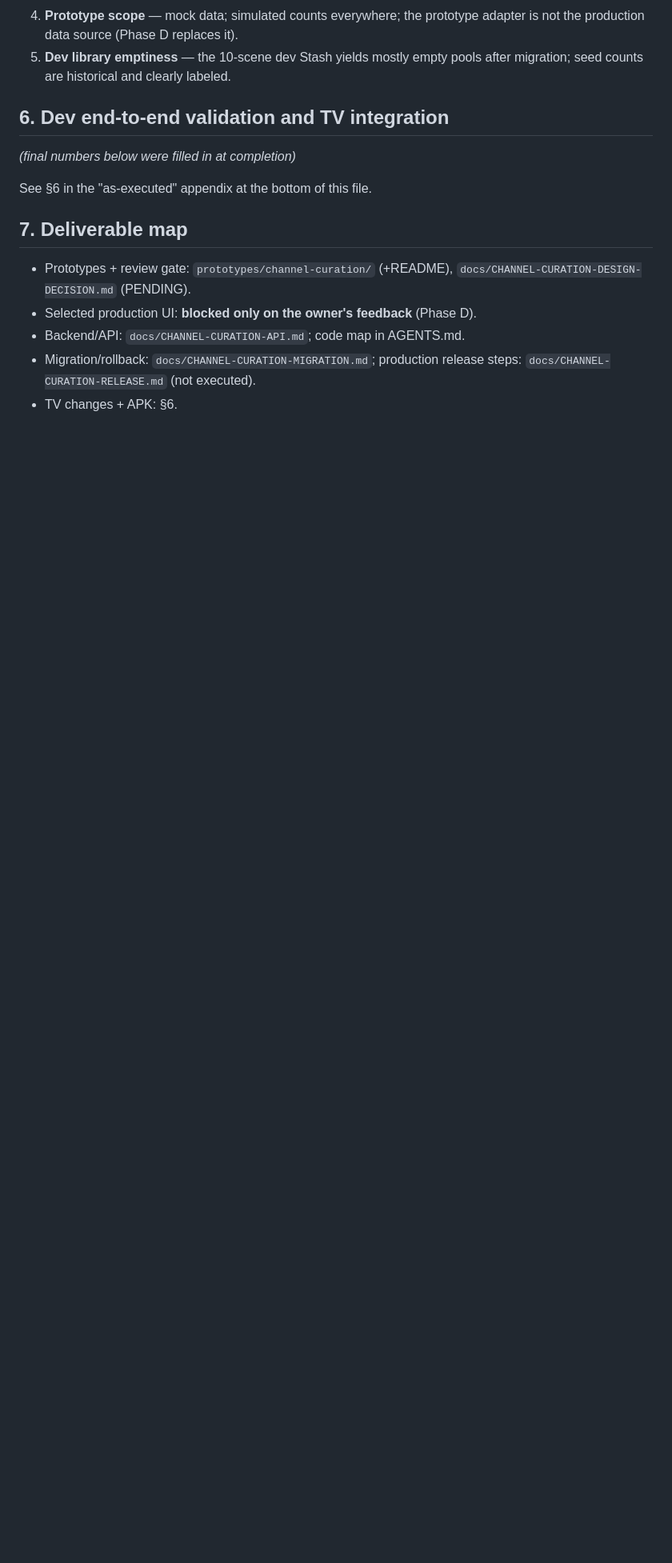
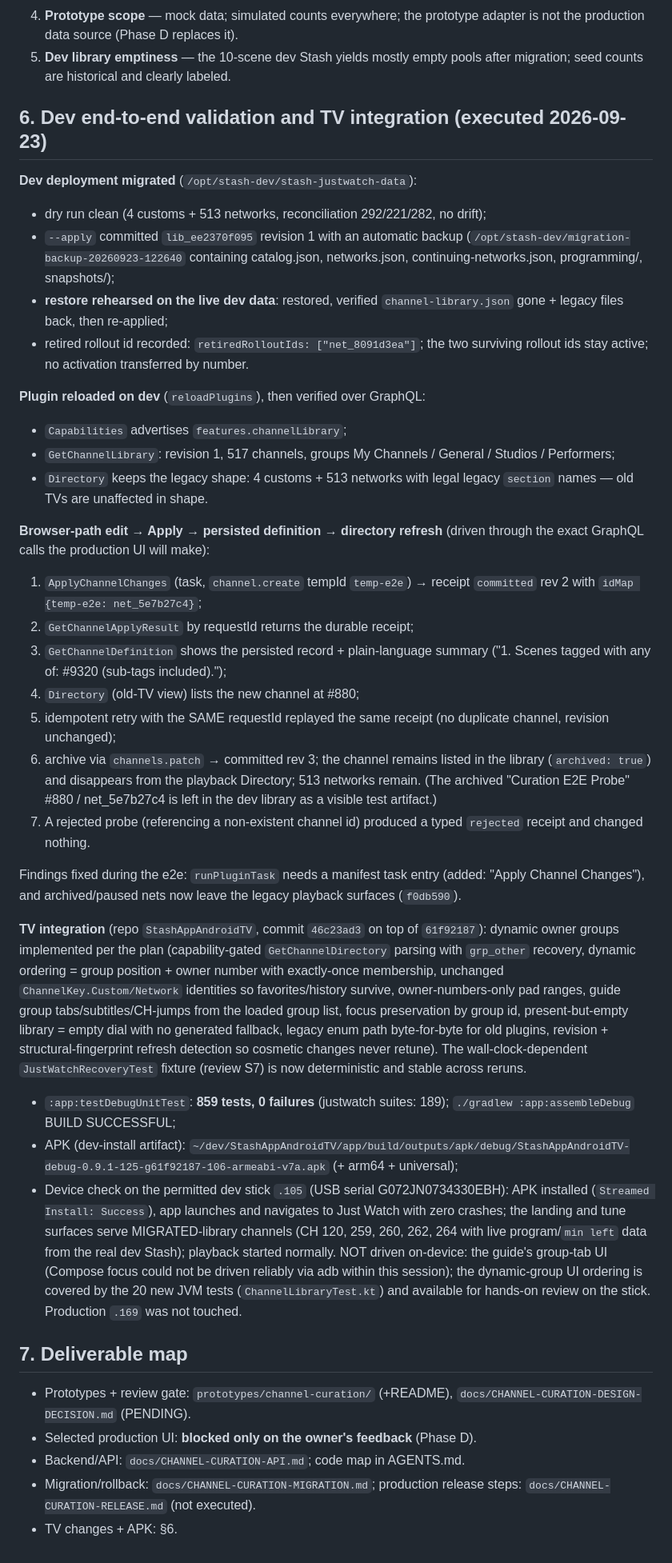
Before and after one commit to therealdeex/stashapp-justwatch, a Markdown page: docs/CHANNEL-CURATION-IMPLEMENTATION-REPORT.md, the part around the change. Shown at 80% size. Drawn GitHub-style; blank space fills up the shorter version.

Commit message:
docs(report): implementation report with dev/TV evidence

```diff
--- a/docs/CHANNEL-CURATION-IMPLEMENTATION-REPORT.md
+++ b/docs/CHANNEL-CURATION-IMPLEMENTATION-REPORT.md
@@ -147,11 +147,77 @@ interaction target. Entity picker with 3,569 selected stays windowed
 5. **Dev library emptiness** — the 10-scene dev Stash yields mostly empty
    pools after migration; seed counts are historical and clearly labeled.
 
-## 6. Dev end-to-end validation and TV integration
+## 6. Dev end-to-end validation and TV integration (executed 2026-09-23)
 
-*(final numbers below were filled in at completion)*
+**Dev deployment migrated** (`/opt/stash-dev/stash-justwatch-data`):
 
-See §6 in the "as-executed" appendix at the bottom of this file.
+* dry run clean (4 customs + 513 networks, reconciliation 292/221/282, no drift);
+* `--apply` committed `lib_ee2370f095` revision 1 with an automatic backup
+  (`/opt/stash-dev/migration-backup-20260923-122640` containing catalog.json,
+  networks.json, continuing-networks.json, programming/, snapshots/);
+* **restore rehearsed on the live dev data**: restored, verified
+  `channel-library.json` gone + legacy files back, then re-applied;
+* retired rollout id recorded: `retiredRolloutIds: ["net_8091d3ea"]`; the two
+  surviving rollout ids stay active; no activation transferred by number.
+
+**Plugin reloaded on dev** (`reloadPlugins`), then verified over GraphQL:
+
+* `Capabilities` advertises `features.channelLibrary`;
+* `GetChannelLibrary`: revision 1, 517 channels, groups
+  My Channels / General / Studios / Performers;
+* `Directory` keeps the legacy shape: 4 customs + 513 networks with legal
+  legacy `section` names — old TVs are unaffected in shape.
+
+**Browser-path edit → Apply → persisted definition → directory refresh**
+(driven through the exact GraphQL calls the production UI will make):
+
+1. `ApplyChannelChanges` (task, `channel.create` tempId `temp-e2e`) →
+   receipt `committed` rev 2 with `idMap {temp-e2e: net_5e7b27c4}`;
+2. `GetChannelApplyResult` by requestId returns the durable receipt;
+3. `GetChannelDefinition` shows the persisted record + plain-language summary
+   ("1. Scenes tagged with any of: #9320 (sub-tags included).");
+4. `Directory` (old-TV view) lists the new channel at #880;
+5. idempotent retry with the SAME requestId replayed the same receipt (no
+   duplicate channel, revision unchanged);
+6. archive via `channels.patch` → committed rev 3; the channel remains listed
+   in the library (`archived: true`) and disappears from the playback
+   Directory; 513 networks remain.
+   (The archived "Curation E2E Probe" #880 / net_5e7b27c4 is left in the dev
+   library as a visible test artifact.)
+7. A rejected probe (referencing a non-existent channel id) produced a typed
+   `rejected` receipt and changed nothing.
+
+Findings fixed during the e2e: `runPluginTask` needs a manifest task entry
+(added: "Apply Channel Changes"), and archived/paused nets now leave the
+legacy playback surfaces (`f0db590`).
+
+**TV integration** (repo `StashAppAndroidTV`, commit `46c23ad3` on top of
+`61f92187`): dynamic owner groups implemented per the plan (capability-gated
+`GetChannelDirectory` parsing with `grp_other` recovery, dynamic ordering =
+group position + owner number with exactly-once membership, unchanged
+`ChannelKey.Custom/Network` identities so favorites/history survive,
+owner-numbers-only pad ranges, guide group tabs/subtitles/CH-jumps from the
+loaded group list, focus preservation by group id, present-but-empty library
+= empty dial with no generated fallback, legacy enum path byte-for-byte for
+old plugins, revision + structural-fingerprint refresh detection so cosmetic
+changes never retune). The wall-clock-dependent `JustWatchRecoveryTest`
+fixture (review S7) is now deterministic and stable across reruns.
+
+* `:app:testDebugUnitTest`: **859 tests, 0 failures** (justwatch suites:
+  189); `./gradlew :app:assembleDebug` BUILD SUCCESSFUL;
+* APK (dev-install artifact):
+  `~/dev/StashAppAndroidTV/app/build/outputs/apk/debug/StashAppAndroidTV-debug-0.9.1-125-g61f92187-106-armeabi-v7a.apk`
+  (+ arm64 + universal);
+* Device check on the permitted dev stick `.105` (USB serial
+  G072JN0734330EBH): APK installed (`Streamed Install: Success`), app
+  launches and navigates to Just Watch with zero crashes; the landing and
+  tune surfaces serve MIGRATED-library channels (CH 120, 259, 260, 262, 264
+  with live program/`min left` data from the real dev Stash); playback
+  started normally. NOT driven on-device: the guide's group-tab UI (Compose
+  focus could not be driven reliably via adb within this session); the
+  dynamic-group UI ordering is covered by the 20 new JVM tests
+  (`ChannelLibraryTest.kt`) and available for hands-on review on the stick.
+  Production `.169` was not touched.
 
 ## 7. Deliverable map
 
```
